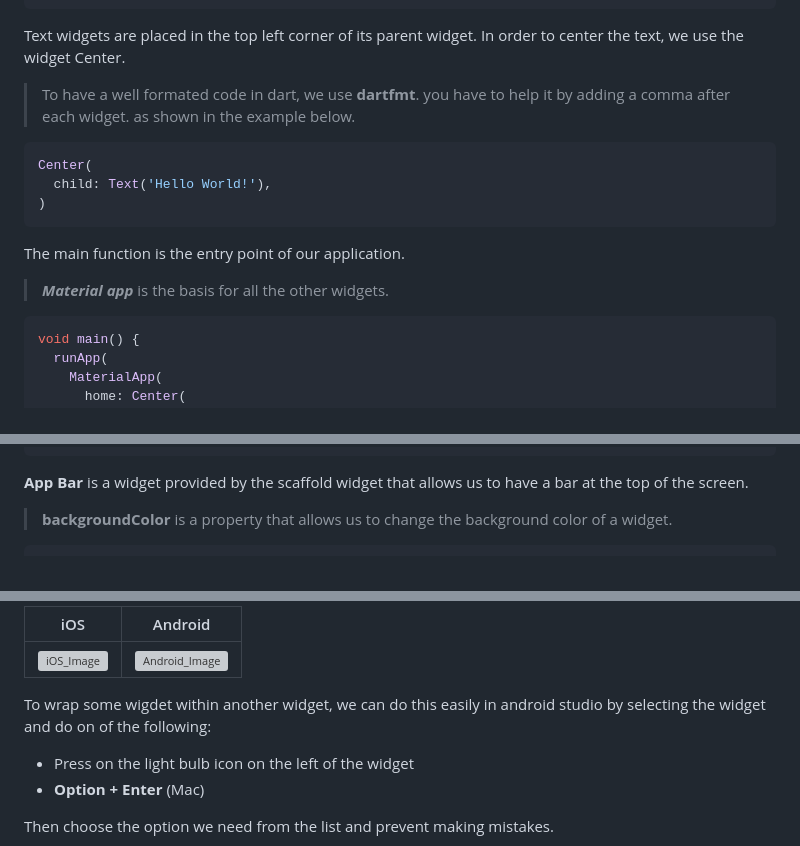
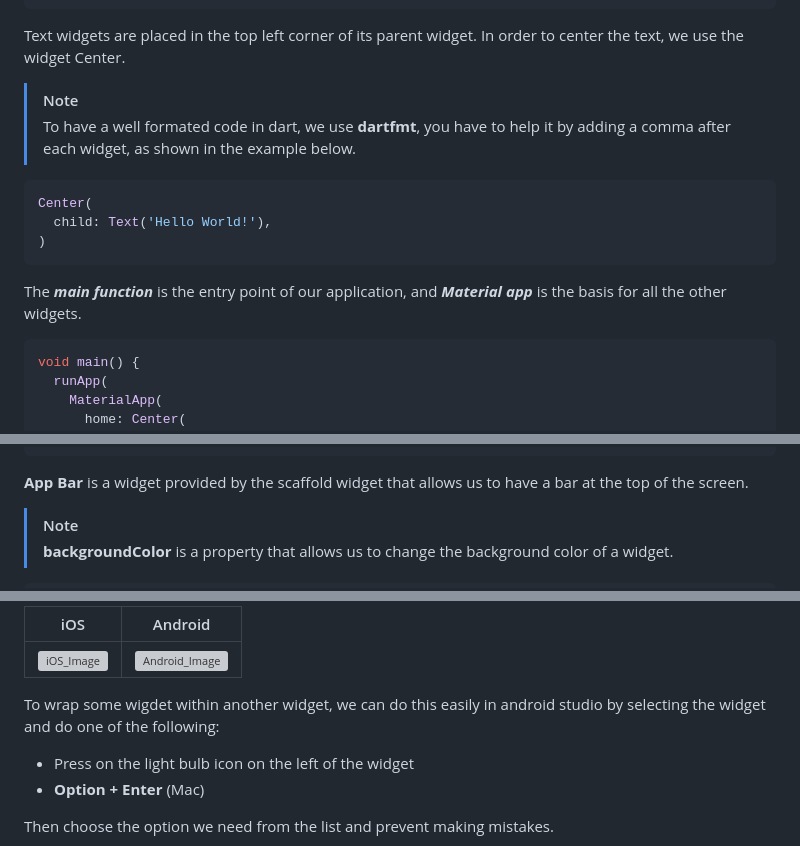
Before and after one commit to MagedGDEV/flutterApps, a Markdown page: README.md, 3 parts joined by grey strips. Drawn GitHub-style; grey boxes are pictures that could not be loaded.

````diff
--- a/README.md
+++ b/README.md
@@ -38,9 +38,8 @@ Text('Hello World!')
 Text widgets are placed in the top left corner of its parent widget.
 In order to center the text, we use the widget Center.
 
-> To have a well formated code in dart, we use **dartfmt**.
-> you have to help it by adding a comma after each widget.
-> as shown in the example below.
+> [!NOTE]
+> To have a well formated code in dart, we use **dartfmt**, you have to help it by adding a comma after each widget, as shown in the example below.
 
 ```dart
 Center(
@@ -48,8 +47,7 @@ Center(
 )
 ```
 
-The main function is the entry point of our application.
-> ***Material app*** is the basis for all the other widgets.
+The ***main function*** is the entry point of our application, and ***Material app*** is the basis for all the other widgets.
 
 ```dart
 void main() {
@@ -86,6 +84,8 @@ MaterialApp(
 ```
 
 **App Bar** is a widget provided by the scaffold widget that allows us to have a bar at the top of the screen.
+
+> [!NOTE]
 > **backgroundColor** is a property that allows us to change the background color of a widget.
 
 ```dart
@@ -149,7 +149,7 @@ MaterialApp(
 |--|--|
 |![iOS_Image](screenshots/iphone14ProMax_3.png)|![Android_Image](screenshots/nexus6_3.png)|
 
-To wrap some wigdet within another widget, we can do this easily in android studio by selecting the widget and do on of the following:
+To wrap some wigdet within another widget, we can do this easily in android studio by selecting the widget and do one of the following:
 
 - Press on the light bulb icon on the left of the widget
 - **Option + Enter** (Mac)
````
